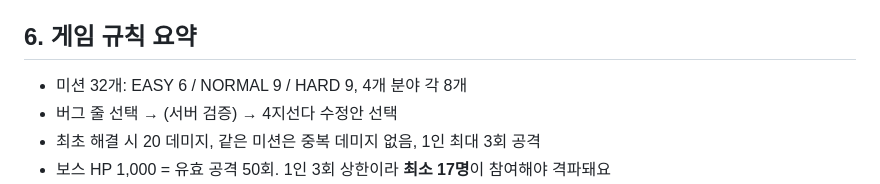
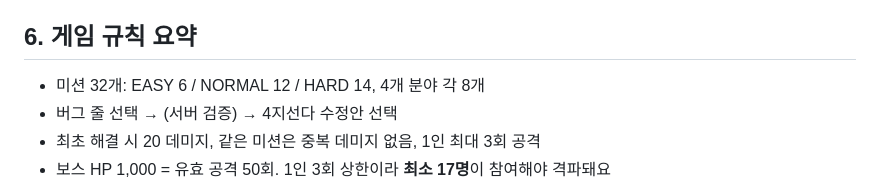
Before and after one commit to hundredTweety/SSAFY-Bug-Hunters-2, a Markdown page: docs/OPERATIONS.md, the part around the change. Rendered like a GitHub page.

```diff
--- a/docs/OPERATIONS.md
+++ b/docs/OPERATIONS.md
@@ -54,7 +54,7 @@ python manage.py reset_raid --confirm   # 제출 · 해결 기록 삭제, 보스
 
 ## 6. 게임 규칙 요약
 
-- 미션 32개: EASY 6 / NORMAL 9 / HARD 9, 4개 분야 각 8개
+- 미션 32개: EASY 6 / NORMAL 12 / HARD 14, 4개 분야 각 8개
 - 버그 줄 선택 → (서버 검증) → 4지선다 수정안 선택
 - 최초 해결 시 20 데미지, 같은 미션은 중복 데미지 없음, 1인 최대 3회 공격
 - 보스 HP 1,000 = 유효 공격 50회. 1인 3회 상한이라 **최소 17명**이 참여해야 격파돼요
```
Also changed, not shown: README.md (+36 -13 lines), docs/images/result.jpg (added).
